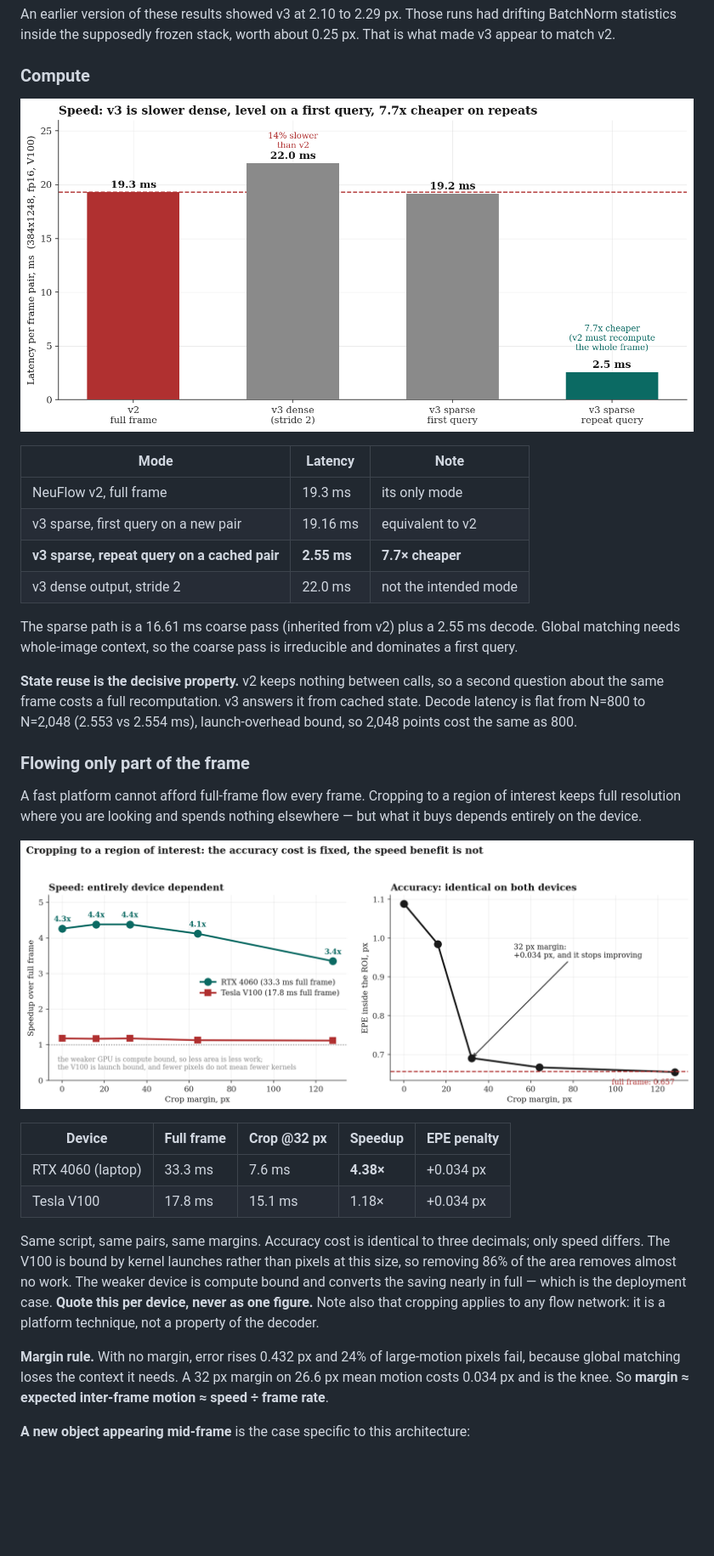
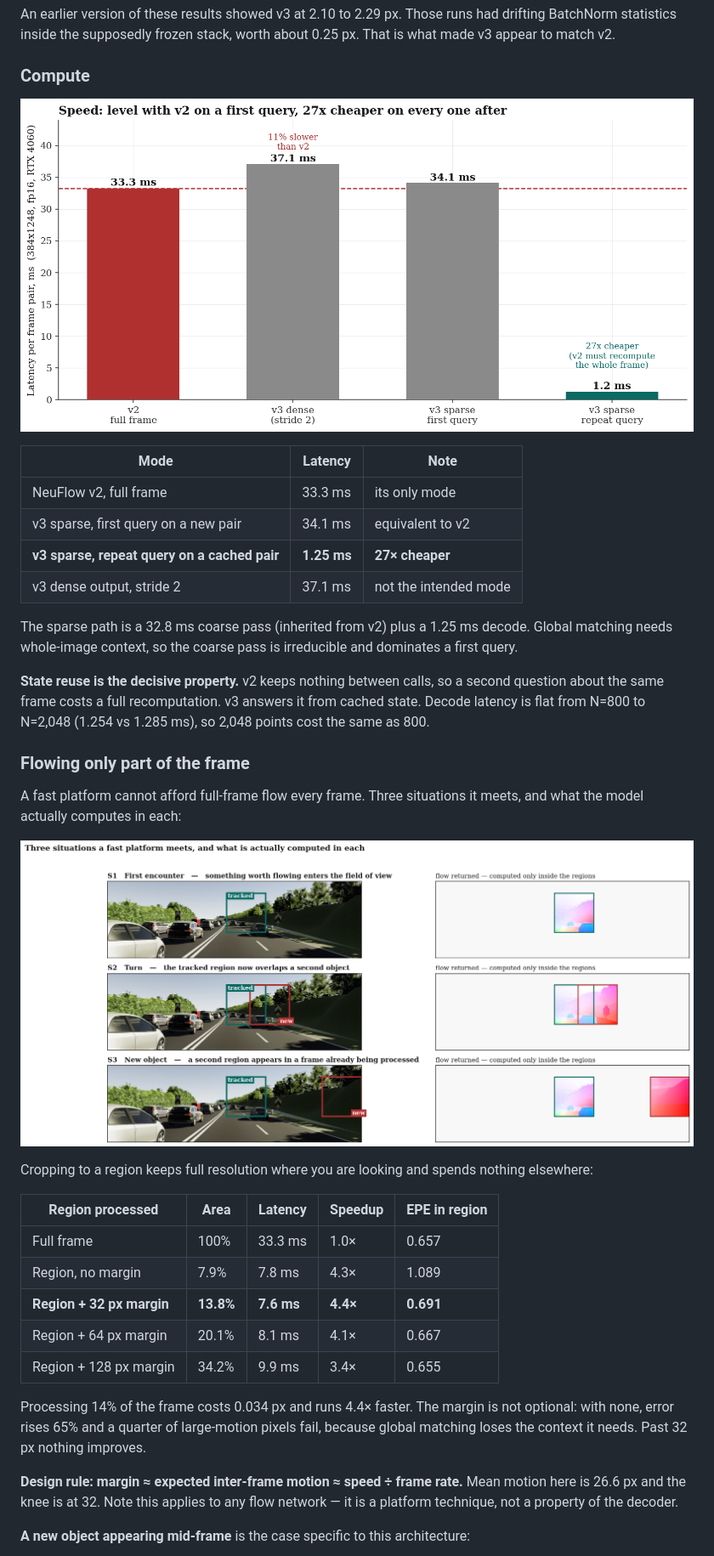
Before and after one commit to shrirag10/Neuflowv3, a Markdown page: README.md, the part around one of its changes. Shown at 85% size. GitHub-like rendering; pictures changed too: docs/figures/roi_crop_devices.png (deleted), docs/figures/scenarios_illustrated.png (added), docs/figures/speed_bars.png; blank space fills up the shorter version.

Commit message:
Scenario illustration figure; single-device timings throughout deck, report and README; explicit white slide backgrounds

```diff
--- a/README.md
+++ b/README.md
@@ -56,45 +56,46 @@ drifting BatchNorm statistics inside the supposedly frozen stack, worth about
 
 | Mode | Latency | Note |
 |---|---|---|
-| NeuFlow v2, full frame | 19.3 ms | its only mode |
-| v3 sparse, first query on a new pair | 19.16 ms | equivalent to v2 |
-| **v3 sparse, repeat query on a cached pair** | **2.55 ms** | **7.7× cheaper** |
-| v3 dense output, stride 2 | 22.0 ms | not the intended mode |
+| NeuFlow v2, full frame | 33.3 ms | its only mode |
+| v3 sparse, first query on a new pair | 34.1 ms | equivalent to v2 |
+| **v3 sparse, repeat query on a cached pair** | **1.25 ms** | **27× cheaper** |
+| v3 dense output, stride 2 | 37.1 ms | not the intended mode |
 
-The sparse path is a 16.61 ms coarse pass (inherited from v2) plus a 2.55 ms
+The sparse path is a 32.8 ms coarse pass (inherited from v2) plus a 1.25 ms
 decode. Global matching needs whole-image context, so the coarse pass is
 irreducible and dominates a first query.
 
 **State reuse is the decisive property.** v2 keeps nothing between calls, so a
 second question about the same frame costs a full recomputation. v3 answers it
-from cached state. Decode latency is flat from N=800 to N=2,048 (2.553 vs
-2.554 ms), launch-overhead bound, so 2,048 points cost the same as 800.
+from cached state. Decode latency is flat from N=800 to N=2,048 (1.254 vs
+1.285 ms), so 2,048 points cost the same as 800.
 
 ### Flowing only part of the frame
 
-A fast platform cannot afford full-frame flow every frame. Cropping to a region
-of interest keeps full resolution where you are looking and spends nothing
-elsewhere — but what it buys depends entirely on the device.
+A fast platform cannot afford full-frame flow every frame. Three situations it
+meets, and what the model actually computes in each:
 
-![roi crop](docs/figures/roi_crop_devices.png)
+![scenarios](docs/figures/scenarios_illustrated.png)
 
-| Device | Full frame | Crop @32 px | Speedup | EPE penalty |
+Cropping to a region keeps full resolution where you are looking and spends
+nothing elsewhere:
+
+| Region processed | Area | Latency | Speedup | EPE in region |
 |---|---|---|---|---|
-| RTX 4060 (laptop) | 33.3 ms | 7.6 ms | **4.38×** | +0.034 px |
-| Tesla V100 | 17.8 ms | 15.1 ms | 1.18× | +0.034 px |
+| Full frame | 100% | 33.3 ms | 1.0× | 0.657 |
+| Region, no margin | 7.9% | 7.8 ms | 4.3× | 1.089 |
+| **Region + 32 px margin** | **13.8%** | **7.6 ms** | **4.4×** | **0.691** |
+| Region + 64 px margin | 20.1% | 8.1 ms | 4.1× | 0.667 |
+| Region + 128 px margin | 34.2% | 9.9 ms | 3.4× | 0.655 |
 
-Same script, same pairs, same margins. Accuracy cost is identical to three
-decimals; only speed differs. The V100 is bound by kernel launches rather than
-pixels at this size, so removing 86% of the area removes almost no work. The
-weaker device is compute bound and converts the saving nearly in full — which is
-the deployment case. **Quote this per device, never as one figure.** Note also
-that cropping applies to any flow network: it is a platform technique, not a
-property of the decoder.
+Processing 14% of the frame costs 0.034 px and runs 4.4× faster. The margin is
+not optional: with none, error rises 65% and a quarter of large-motion pixels
+fail, because global matching loses the context it needs. Past 32 px nothing
+improves.
 
-**Margin rule.** With no margin, error rises 0.432 px and 24% of large-motion
-pixels fail, because global matching loses the context it needs. A 32 px margin
-on 26.6 px mean motion costs 0.034 px and is the knee. So
-**margin ≈ expected inter-frame motion ≈ speed ÷ frame rate**.
+**Design rule: margin ≈ expected inter-frame motion ≈ speed ÷ frame rate.** Mean
+motion here is 26.6 px and the knee is at 32. Note this applies to any flow
+network — it is a platform technique, not a property of the decoder.
 
 **A new object appearing mid-frame** is the case specific to this architecture:
 
```
Also changed, not shown: other parts of README.md (+2 -2 lines), docs/figures/decode_flat.png (added), results/plots/speed_bars.png, 6 other files.
